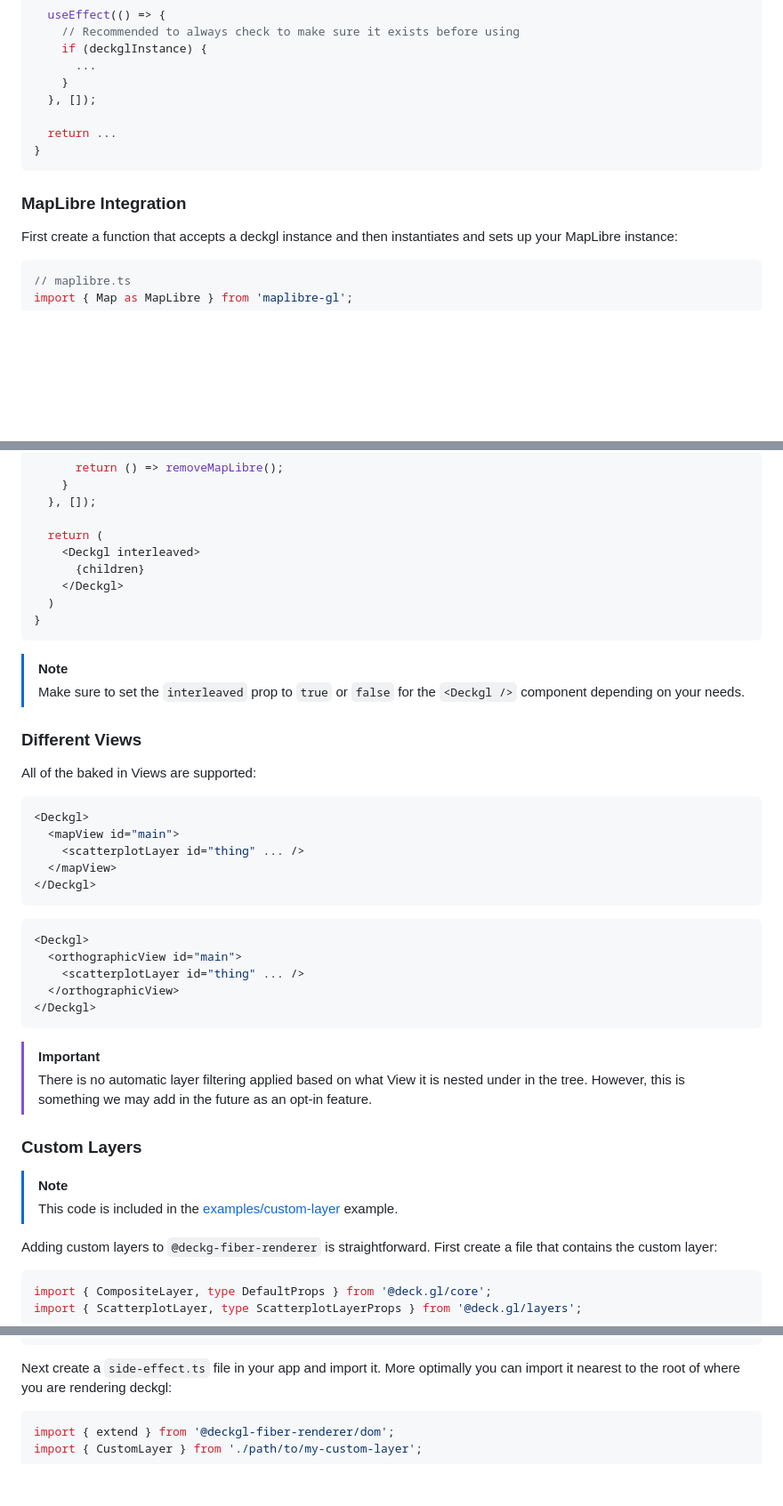
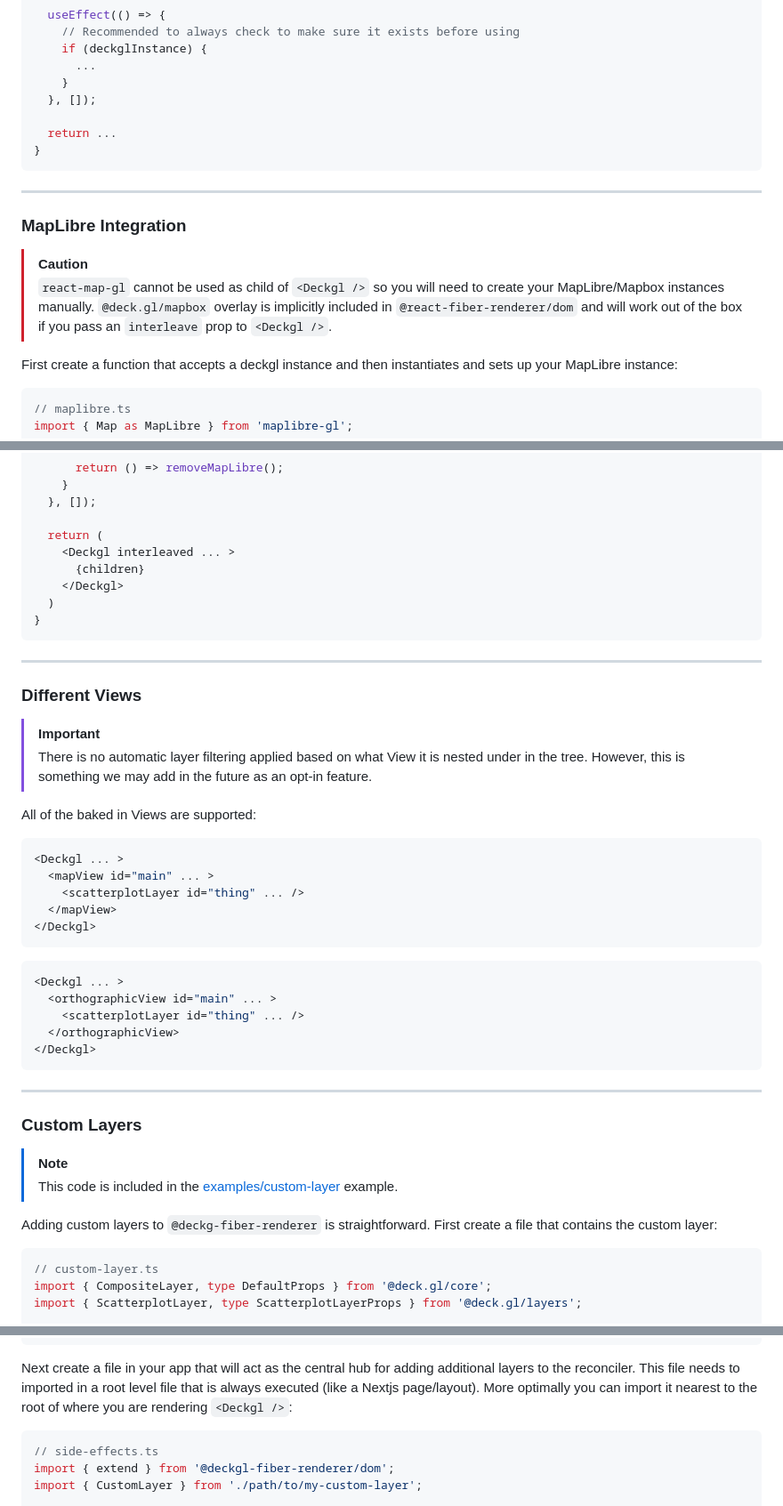
Before and after one commit to deckgl-fiber-renderer/fiber.gl, a Markdown page: packages/dom/README.md, 3 parts joined by grey strips. Shown at 89% size. Drawn GitHub-style; blank space fills up the shorter version.

Commit message:
docs: formatting adjustment

````diff
--- a/packages/dom/README.md
+++ b/packages/dom/README.md
@@ -83,7 +90,12 @@ function MyComponent() {
 }
 ```
 
+---
+
 ### MapLibre Integration
+
+> [!CAUTION]
+> `react-map-gl` cannot be used as child of `<Deckgl />` so you will need to create your MapLibre/Mapbox instances manually. `@deck.gl/mapbox` overlay is implicitly included in `@react-fiber-renderer/dom` and will work out of the box if you pass an `interleave` prop to `<Deckgl />`.
 
 First create a function that accepts a deckgl instance and then instantiates and sets up your MapLibre instance:
 
@@ -145,38 +157,39 @@ function MyMap(props) {
   }, []);
 
   return (
-    <Deckgl interleaved>
+    <Deckgl interleaved ... >
       {children}
     </Deckgl>
   )
 }
 ```
 
-> [!NOTE]
-> Make sure to set the `interleaved` prop to `true` or `false` for the `<Deckgl />` component depending on your needs.
+---
 
 ### Different Views
+
+> [!IMPORTANT]
+> There is no automatic layer filtering applied based on what View it is nested under in the tree. However, this is something we may add in the future as an opt-in feature.
 
 All of the baked in Views are supported:
 
 ```jsx
-<Deckgl>
-  <mapView id="main">
+<Deckgl ... >
+  <mapView id="main" ... >
     <scatterplotLayer id="thing" ... />
   </mapView>
 </Deckgl>
 ```
 
 ```jsx
-<Deckgl>
-  <orthographicView id="main">
+<Deckgl ... >
+  <orthographicView id="main" ... >
     <scatterplotLayer id="thing" ... />
   </orthographicView>
 </Deckgl>
 ```
 
-> [!IMPORTANT]
-> There is no automatic layer filtering applied based on what View it is nested under in the tree. However, this is something we may add in the future as an opt-in feature.
+---
 
 ### Custom Layers
 
@@ -186,6 +199,7 @@ All of the baked in Views are supported:
 Adding custom layers to `@deckg-fiber-renderer` is straightforward. First create a file that contains the custom layer:
 
 ```ts
+// custom-layer.ts
 import { CompositeLayer, type DefaultProps } from '@deck.gl/core';
 import { ScatterplotLayer, type ScatterplotLayerProps } from '@deck.gl/layers';
 
@@ -239,9 +253,10 @@ declare global {
 }
 ```
 
-Next create a `side-effect.ts` file in your app and import it. More optimally you can import it nearest to the root of where you are rendering deckgl:
+Next create a file in your app that will act as the central hub for adding additional layers to the reconciler. This file needs to imported in a root level file that is always executed (like a Nextjs page/layout). More optimally you can import it nearest to the root of where you are rendering `<Deckgl />`:
 
 ```ts
+// side-effects.ts
 import { extend } from '@deckgl-fiber-renderer/dom';
 import { CustomLayer } from './path/to/my-custom-layer';
 
````
Also changed, not shown: other parts of packages/dom/README.md (+10 -1 lines).
